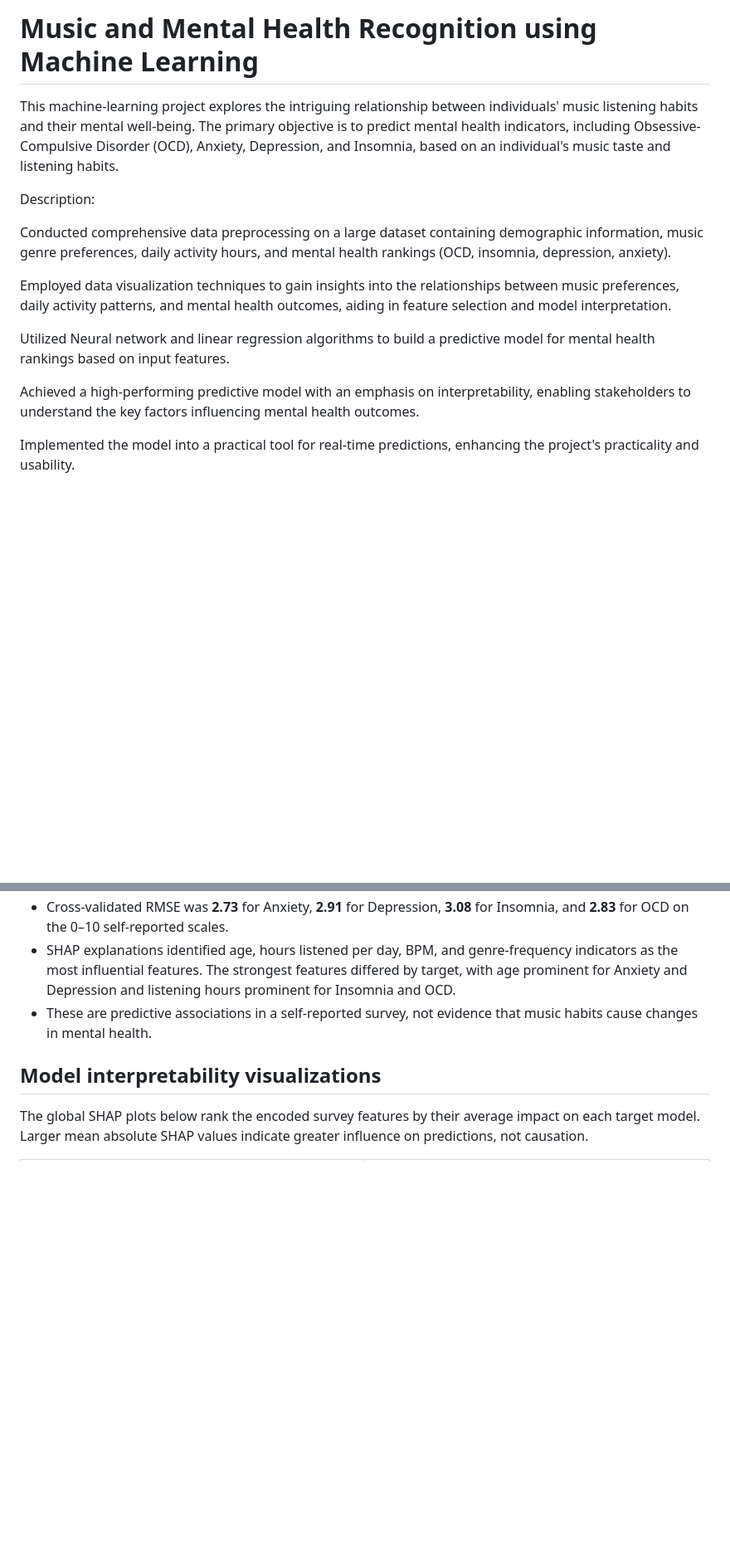
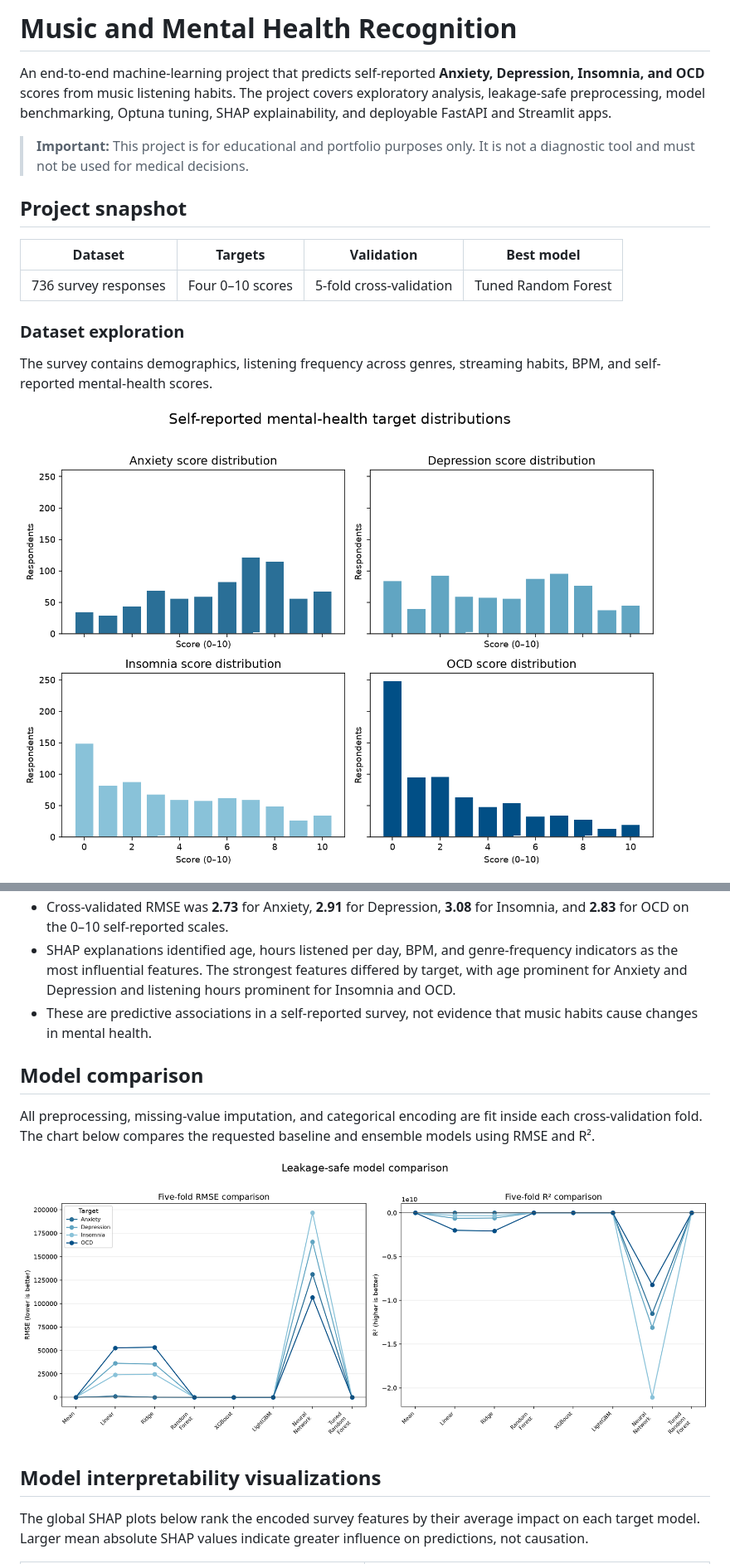
Before and after one commit to saraasadi78/Musichology, a Markdown page: README.md, 2 parts joined by grey strips. Shown at 83% size. Drawn GitHub-style; pictures changed too: results/figures/model_performance.png (added), results/figures/target_distributions.png (added); blank space fills up the shorter version.

```diff
--- a/README.md
+++ b/README.md
@@ -1,17 +1,23 @@
-# Music and Mental Health Recognition using Machine Learning
+# Music and Mental Health Recognition
 
-This machine-learning project explores the intriguing relationship between individuals' music listening habits and their mental well-being.
-The primary objective is to predict mental health indicators, including Obsessive-Compulsive Disorder (OCD), Anxiety, Depression, and Insomnia, based on an individual's music taste and listening habits.
+An end-to-end machine-learning project that predicts self-reported **Anxiety,
+Depression, Insomnia, and OCD** scores from music listening habits. The project
+covers exploratory analysis, leakage-safe preprocessing, model benchmarking,
+Optuna tuning, SHAP explainability, and deployable FastAPI and Streamlit apps.
 
-Description:
+> **Important:** This project is for educational and portfolio purposes only.
+> It is not a diagnostic tool and must not be used for medical decisions.
 
-Conducted comprehensive data preprocessing on a large dataset containing demographic information, music genre preferences, daily activity hours, and mental health rankings (OCD, insomnia, depression, anxiety).
+## Project snapshot
 
-Employed data visualization techniques to gain insights into the relationships between music preferences, daily activity patterns, and mental health outcomes, aiding in feature selection and model interpretation.
+| Dataset | Targets | Validation | Best model |
+| --- | --- | --- | --- |
+| 736 survey responses | Four 0–10 scores | 5-fold cross-validation | Tuned Random Forest |
 
-Utilized  Neural network and linear regression algorithms to build a predictive model for mental health rankings based on input features.
+### Dataset exploration
 
-Achieved a high-performing predictive model with an emphasis on interpretability, enabling stakeholders to understand the key factors influencing mental health outcomes.
+The survey contains demographics, listening frequency across genres, streaming
+habits, BPM, and self-reported mental-health scores.
 
-Implemented the model into a practical tool for real-time predictions, enhancing the project's practicality and usability.
+![Mental-health target distributions](results/figures/target_distributions.png)
 
@@ -23,6 +33,14 @@ Demonstrated proficiency in data science methodologies, including data preproces
 - Cross-validated RMSE was **2.73** for Anxiety, **2.91** for Depression, **3.08** for Insomnia, and **2.83** for OCD on the 0–10 self-reported scales.
 - SHAP explanations identified age, hours listened per day, BPM, and genre-frequency indicators as the most influential features. The strongest features differed by target, with age prominent for Anxiety and Depression and listening hours prominent for Insomnia and OCD.
 - These are predictive associations in a self-reported survey, not evidence that music habits cause changes in mental health.
+
+## Model comparison
+
+All preprocessing, missing-value imputation, and categorical encoding are fit
+inside each cross-validation fold. The chart below compares the requested
+baseline and ensemble models using RMSE and R².
+
+![Cross-validated model performance](results/figures/model_performance.png)
 
 ## Model interpretability visualizations
 
```
Also changed, not shown: other parts of README.md (+5 -1 lines), results/figures/genre_target_heatmap.png (added), results/figures/listening_profile.png (added), results/figures/numeric_correlations.png (added).
